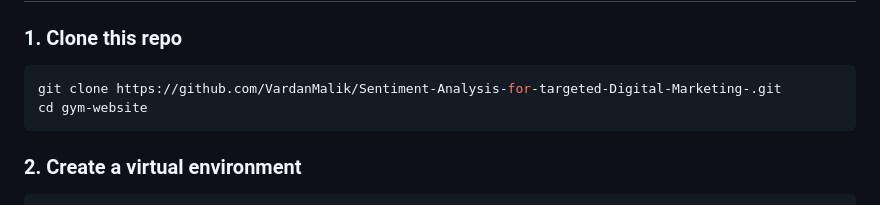
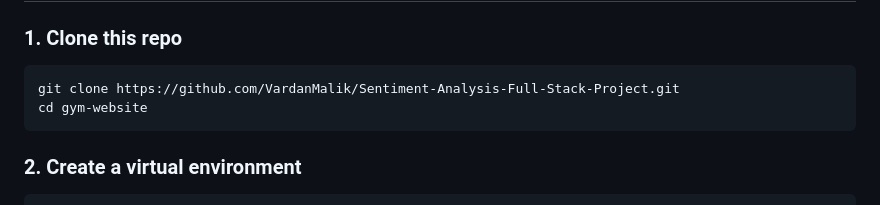
Before and after one commit to VardanMalik/Sentiment-Analysis-Full-Stack-Project, a Markdown page: README.md, the part around the change. Rendered like a GitHub page.

````diff
--- a/README.md
+++ b/README.md
@@ -45,7 +45,7 @@ A modern Flask-based gym website that lets users leave feedback and automaticall
 ### 1. Clone this repo
 
 ```bash
-git clone https://github.com/VardanMalik/Sentiment-Analysis-for-targeted-Digital-Marketing-.git
+git clone https://github.com/VardanMalik/Sentiment-Analysis-Full-Stack-Project.git
 cd gym-website
 ```
 
````
